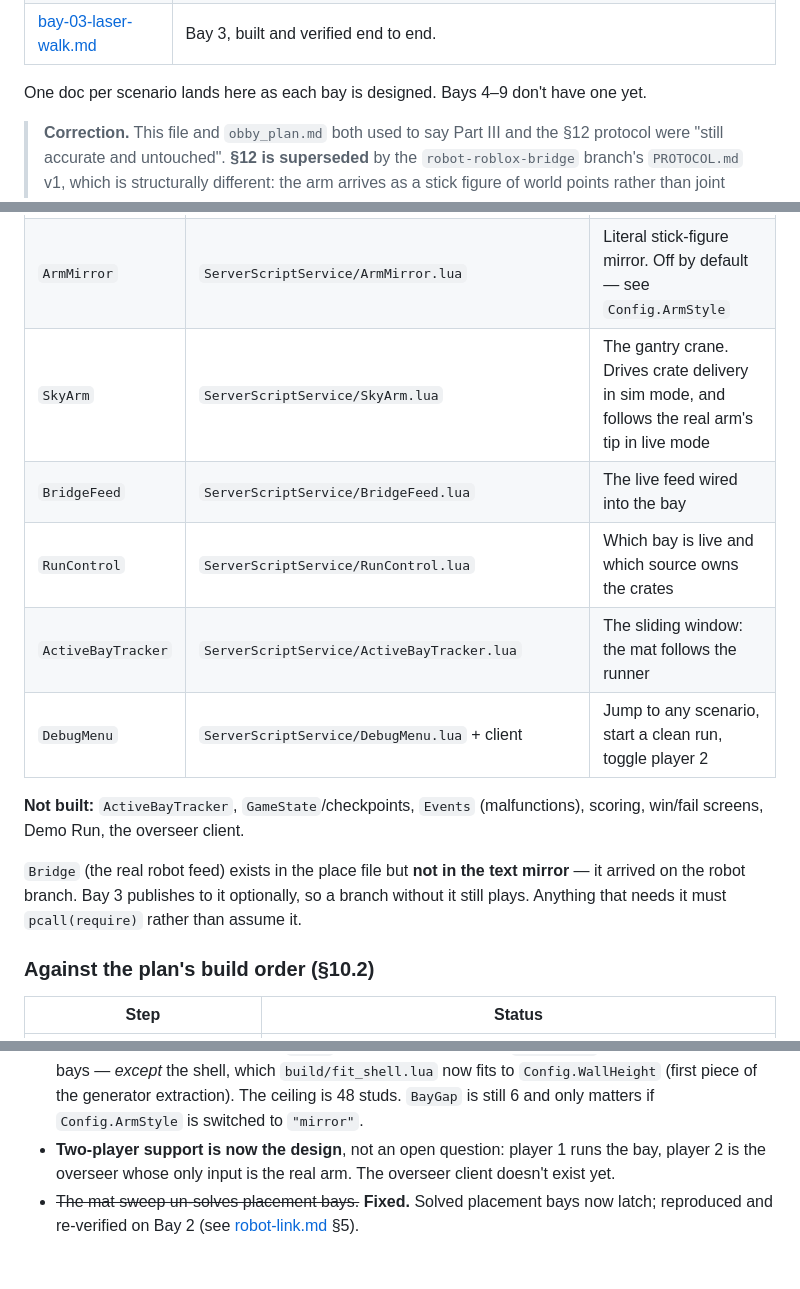
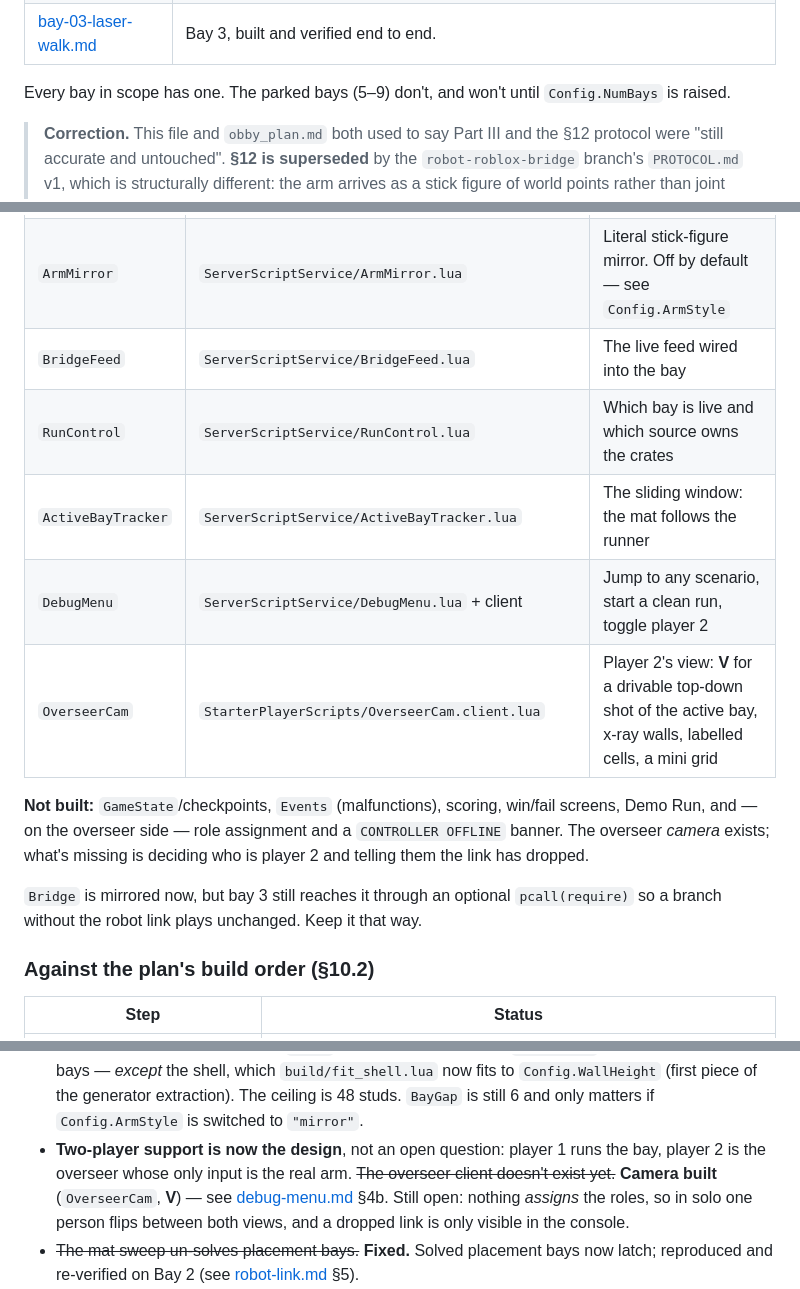
Before and after one commit to abhay-dronavalli/LeBot-Games, a Markdown page: obby_planmds/README.md, 3 parts joined by grey strips. Drawn GitHub-style; blank space fills up the shorter version.

```diff
--- a/obby_planmds/README.md
+++ b/obby_planmds/README.md
@@ -13,7 +13,8 @@ plan is the original intent and has diverged.
 | [bay-02-void.md](bay-02-void.md) | Bay 2, built and verified end to end. |
 | [bay-03-laser-walk.md](bay-03-laser-walk.md) | Bay 3, built and verified end to end. |
 
-One doc per scenario lands here as each bay is designed. Bays 4–9 don't have one yet.
+Every bay in scope has one. The parked bays (5–9) don't, and won't until `Config.NumBays`
+is raised.
 
 > **Correction.** This file and `obby_plan.md` both used to say Part III and the §12 protocol
 > were "still accurate and untouched". **§12 is superseded** by the `robot-roblox-bridge`
@@ -50,18 +51,19 @@ map, and for what git *cannot* see (the warehouse geometry is baked into the pla
 | `Bridge` | `ServerScriptService/Bridge.lua` | The WebSocket link to the robot. Verbatim from the bridge branch |
 | `Mapping` | `ReplicatedStorage/Mapping.lua` | Sheet mm → studs. The scale is **pinned** by the cell size, not chosen |
 | `ArmMirror` | `ServerScriptService/ArmMirror.lua` | Literal stick-figure mirror. Off by default — see `Config.ArmStyle` |
-| `SkyArm` | `ServerScriptService/SkyArm.lua` | The gantry crane. Drives crate delivery in sim mode, and follows the real arm's tip in live mode |
 | `BridgeFeed` | `ServerScriptService/BridgeFeed.lua` | The live feed wired into the bay |
 | `RunControl` | `ServerScriptService/RunControl.lua` | Which bay is live and which source owns the crates |
 | `ActiveBayTracker` | `ServerScriptService/ActiveBayTracker.lua` | The sliding window: the mat follows the runner |
 | `DebugMenu` | `ServerScriptService/DebugMenu.lua` + client | Jump to any scenario, start a clean run, toggle player 2 |
+| `OverseerCam` | `StarterPlayerScripts/OverseerCam.client.lua` | Player 2's view: **V** for a drivable top-down shot of the active bay, x-ray walls, labelled cells, a mini grid |
 
-**Not built:** `ActiveBayTracker`, `GameState`/checkpoints, `Events` (malfunctions), scoring,
-win/fail screens, Demo Run, the overseer client.
+**Not built:** `GameState`/checkpoints, `Events` (malfunctions), scoring, win/fail screens,
+Demo Run, and — on the overseer side — role assignment and a `CONTROLLER OFFLINE` banner. The
+overseer *camera* exists; what's missing is deciding who is player 2 and telling them the link
+has dropped.
 
-`Bridge` (the real robot feed) exists in the place file but **not in the text mirror** — it
-arrived on the robot branch. Bay 3 publishes to it optionally, so a branch without it still
-plays. Anything that needs it must `pcall(require)` rather than assume it.
+`Bridge` is mirrored now, but bay 3 still reaches it through an optional
+`pcall(require)` so a branch without the robot link plays unchanged. Keep it that way.
 
 ### Against the plan's build order (§10.2)
 
@@ -247,7 +249,10 @@ resizes to fit, so a bay that sends neither looks exactly as it did before.
   `Config.WallHeight` (first piece of the generator extraction). The ceiling is 48 studs.
   `BayGap` is still 6 and only matters if `Config.ArmStyle` is switched to `"mirror"`.
 - **Two-player support is now the design**, not an open question: player 1 runs the bay, player
-  2 is the overseer whose only input is the real arm. The overseer client doesn't exist yet.
+  2 is the overseer whose only input is the real arm. ~~The overseer client doesn't exist yet.~~
+  **Camera built** (`OverseerCam`, **V**) — see [debug-menu.md](debug-menu.md) §4b. Still open:
+  nothing *assigns* the roles, so in solo one person flips between both views, and a dropped
+  link is only visible in the console.
 - ~~The mat sweep un-solves placement bays.~~ **Fixed.** Solved placement bays now latch;
   reproduced and re-verified on Bay 2 (see [robot-link.md](robot-link.md) §5).
 - ~~Reset is partial.~~ **Fixed.** A bay is reset by rebuilding it, which terminates every run
```
Also changed, not shown: other parts of obby_planmds/README.md (+1 -1 lines), obby_planmds/obby_plan.md (+9 -5 lines), obby_planmds/robot-link.md (+33 -18 lines).
